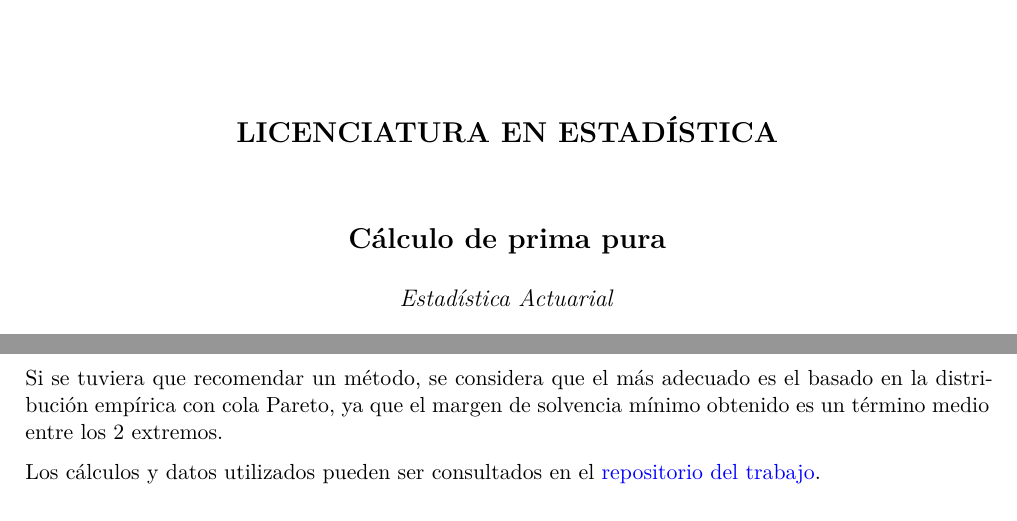
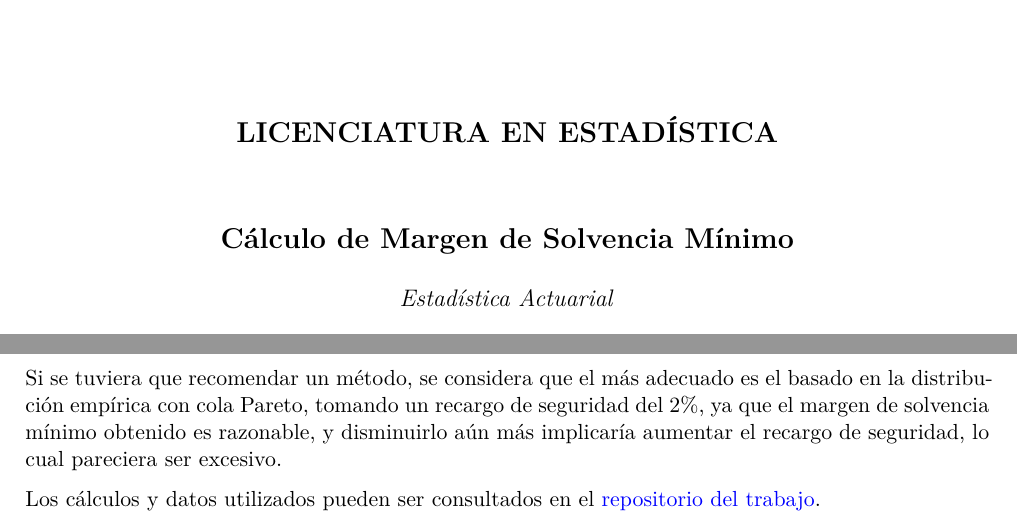
Before and after one commit to andres-roncaglia/solvencia-seguros, a Quarto document (Informe.qmd): two parts of pages 1 and 11 of 11, joined at a grey line, cut so that both start at the same text. Rendered offline with R 4.5, knitr and Pandoc in place of Quarto, then LaTeX, with nearby package versions; some code elsewhere in the file could not run offline.

Commit message:
Informe renderizado con MSM y recargo de seguridad.

````diff
--- a/Informe.qmd
+++ b/Informe.qmd
@@ -61,7 +61,7 @@ knitr::include_graphics("logounr.png")
 \vspace{1cm}
 
 \Large
-**Cálculo de prima pura**
+**Cálculo de Margen de Solvencia Mínimo**
 
 
 \vspace{0.3cm}
@@ -768,6 +768,6 @@ data.frame("Método" = Metodo,
 
 ```
 
-Si se tuviera que recomendar un método, se considera que el más adecuado es el basado en la distribución empírica con cola Pareto, ya que el margen de solvencia mínimo obtenido es un término medio entre los 2 extremos.
+Si se tuviera que recomendar un método, se considera que el más adecuado es el basado en la distribución empírica con cola Pareto, tomando un recargo de seguridad del 2%, ya que el margen de solvencia mínimo obtenido es razonable, y disminuirlo aún más implicaría aumentar el recargo de seguridad, lo cual pareciera ser excesivo.
 
 Los cálculos y datos utilizados pueden ser consultados en el [repositorio del trabajo](https://github.com/andres-roncaglia/solvencia-seguros).
````
Also changed, not shown: Informe.pdf.
